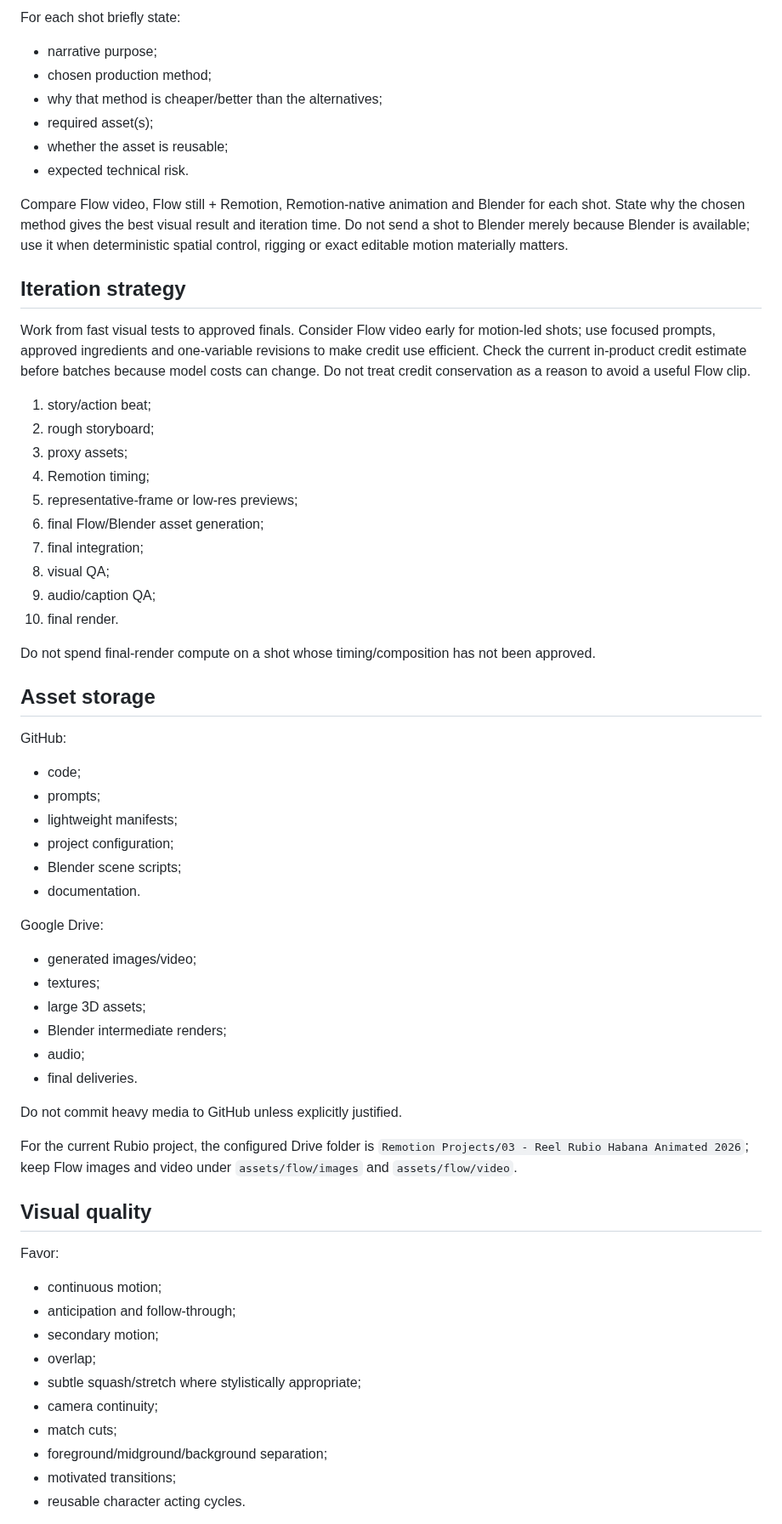
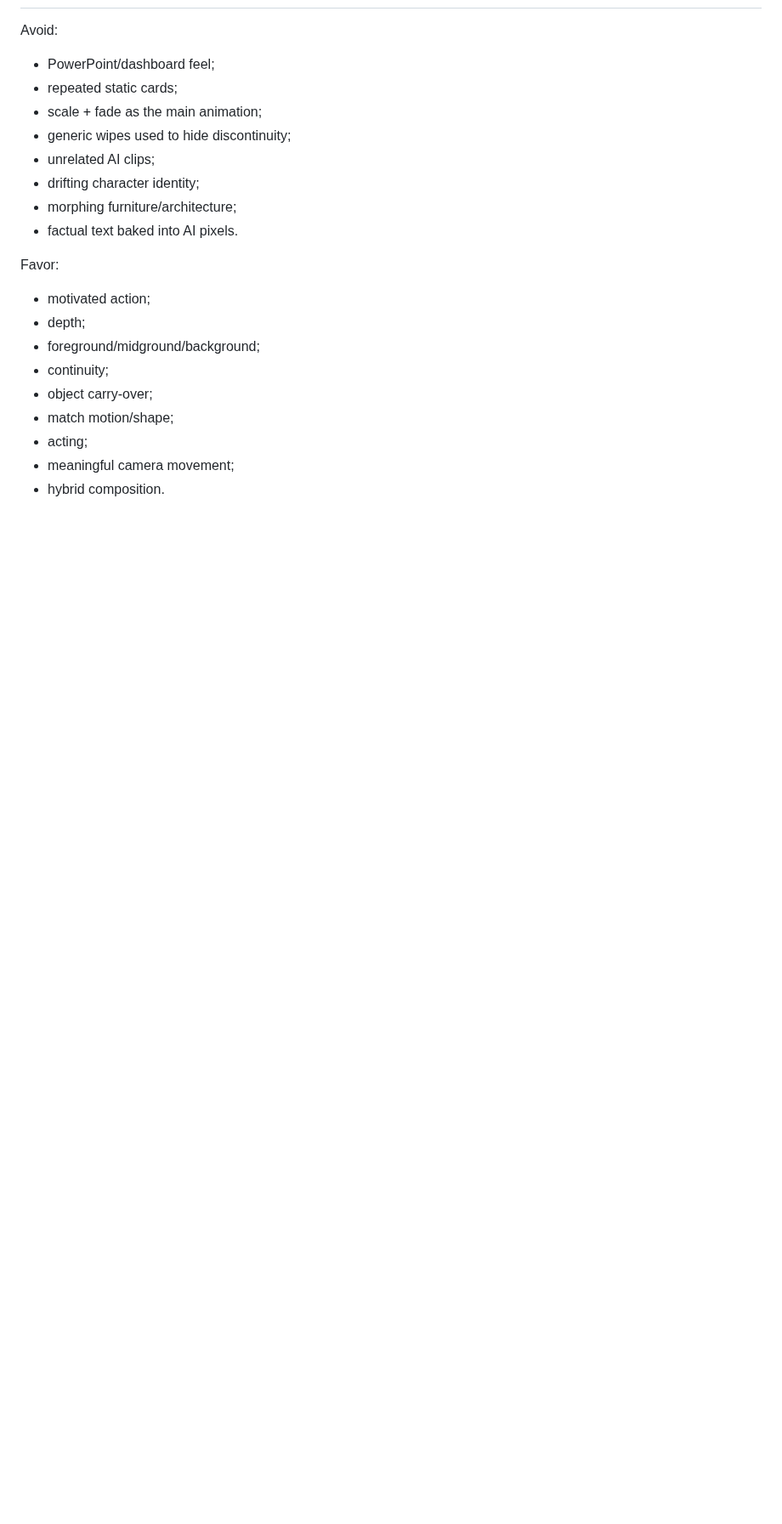
Before and after one commit to izquierdodavid528-code/Chat-gpt-work-, a Markdown page: MASTER_PROMPT_HYBRID_ANIMATION.md, the part around one of its changes. Shown at 85% size. Drawn GitHub-style; blank space fills up the shorter version.

```diff
--- a/MASTER_PROMPT_HYBRID_ANIMATION.md
+++ b/MASTER_PROMPT_HYBRID_ANIMATION.md
@@ -103,64 +122,22 @@ Before implementing a sequence, classify each shot as one of:
 
-For each shot briefly state:
-- narrative purpose;
-- chosen production method;
-- why that method is cheaper/better than the alternatives;
-- required asset(s);
-- whether the asset is reusable;
-- expected technical risk.
-
-Compare Flow video, Flow still + Remotion, Remotion-native animation and Blender for each shot. State why the chosen method gives the best visual result and iteration time. Do not send a shot to Blender merely because Blender is available; use it when deterministic spatial control, rigging or exact editable motion materially matters.
-
-## Iteration strategy
-
-Work from fast visual tests to approved finals. Consider Flow video early for motion-led shots; use focused prompts, approved ingredients and one-variable revisions to make credit use efficient. Check the current in-product credit estimate before batches because model costs can change. Do not treat credit conservation as a reason to avoid a useful Flow clip.
-
-1. story/action beat;
-2. rough storyboard;
-3. proxy assets;
-4. Remotion timing;
-5. representative-frame or low-res previews;
-6. final Flow/Blender asset generation;
-7. final integration;
-8. visual QA;
-9. audio/caption QA;
-10. final render.
-
-Do not spend final-render compute on a shot whose timing/composition has not been approved.
-
-## Asset storage
-
-GitHub:
-- code;
-- prompts;
-- lightweight manifests;
-- project configuration;
-- Blender scene scripts;
-- documentation.
-
-Google Drive:
-- generated images/video;
-- textures;
-- large 3D assets;
-- Blender intermediate renders;
-- audio;
-- final deliveries.
-
-Do not commit heavy media to GitHub unless explicitly justified.
-
-For the current Rubio project, the configured Drive folder is `Remotion Projects/03 - Reel Rubio Habana Animated 2026`; keep Flow images and video under `assets/flow/images` and `assets/flow/video`.
-
-## Visual quality
+Avoid:
+- PowerPoint/dashboard feel;
+- repeated static cards;
+- scale + fade as the main animation;
+- generic wipes used to hide discontinuity;
+- unrelated AI clips;
+- drifting character identity;
+- morphing furniture/architecture;
+- factual text baked into AI pixels.
 
 Favor:
-- continuous motion;
-- anticipation and follow-through;
-- secondary motion;
-- overlap;
-- subtle squash/stretch where stylistically appropriate;
-- camera continuity;
-- match cuts;
-- foreground/midground/background separation;
-- motivated transitions;
-- reusable character acting cycles.
+- motivated action;
+- depth;
+- foreground/midground/background;
+- continuity;
+- object carry-over;
+- match motion/shape;
+- acting;
+- meaningful camera movement;
+- hybrid composition.
 
```
Also changed, not shown: other parts of MASTER_PROMPT_HYBRID_ANIMATION.md (+117 -108 lines).
